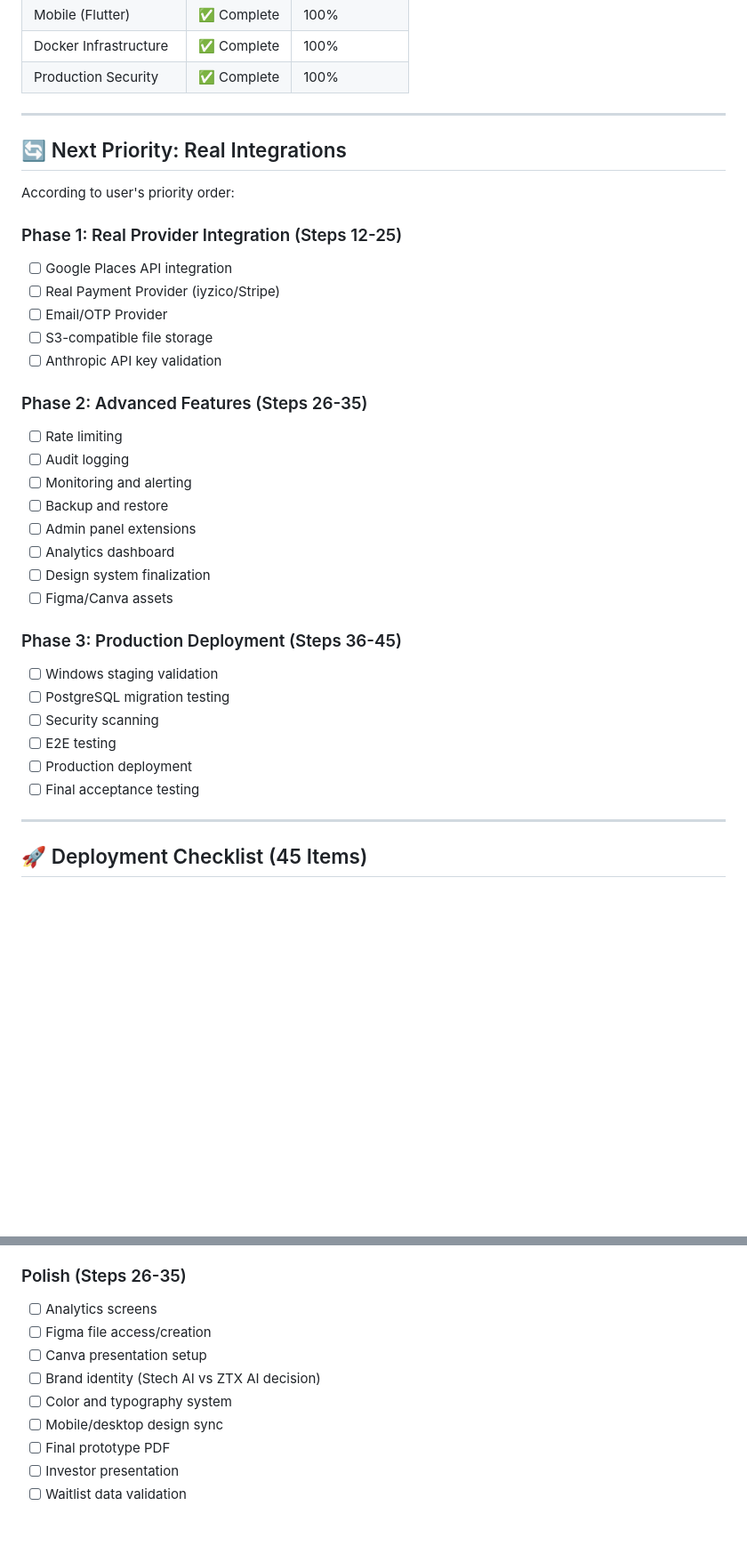
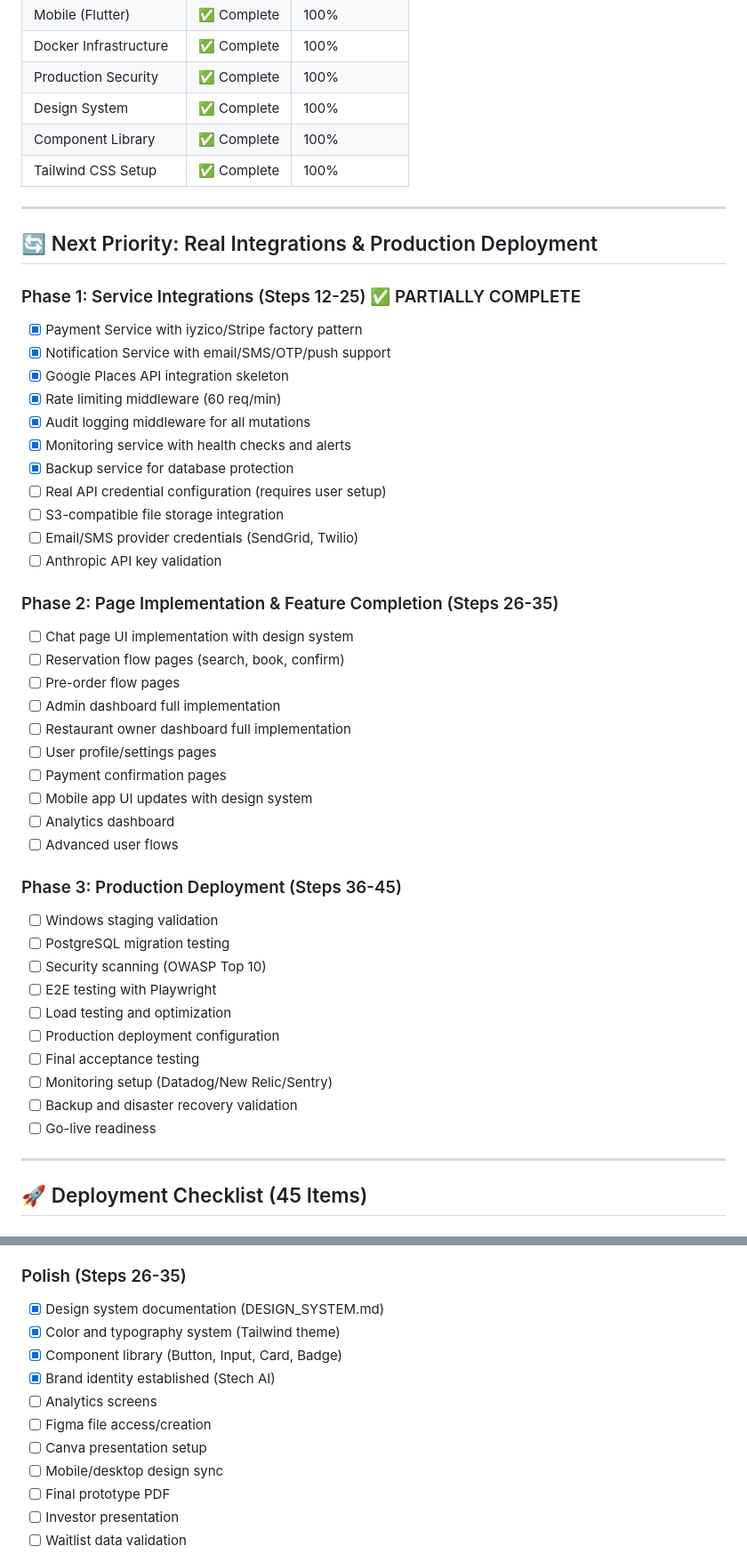
Before and after one commit to hakimceliker/STECHA-, a Markdown page: IMPLEMENTATION_STATUS.md, 2 parts joined by grey strips. Shown at 89% size. Rendered like a GitHub page; blank space fills up the shorter version.

```diff
--- a/IMPLEMENTATION_STATUS.md
+++ b/IMPLEMENTATION_STATUS.md
@@ -138,37 +160,50 @@
 | Mobile (Flutter) | ✅ Complete | 100% |
 | Docker Infrastructure | ✅ Complete | 100% |
 | Production Security | ✅ Complete | 100% |
+| Design System | ✅ Complete | 100% |
+| Component Library | ✅ Complete | 100% |
+| Tailwind CSS Setup | ✅ Complete | 100% |
 
 ---
 
-## 🔄 Next Priority: Real Integrations
+## 🔄 Next Priority: Real Integrations & Production Deployment
 
-According to user's priority order:
-
-### Phase 1: Real Provider Integration (Steps 12-25)
-- [ ] Google Places API integration
-- [ ] Real Payment Provider (iyzico/Stripe)
-- [ ] Email/OTP Provider
-- [ ] S3-compatible file storage
+### Phase 1: Service Integrations (Steps 12-25) ✅ PARTIALLY COMPLETE
+- [x] Payment Service with iyzico/Stripe factory pattern
+- [x] Notification Service with email/SMS/OTP/push support
+- [x] Google Places API integration skeleton
+- [x] Rate limiting middleware (60 req/min)
+- [x] Audit logging middleware for all mutations
+- [x] Monitoring service with health checks and alerts
+- [x] Backup service for database protection
+- [ ] Real API credential configuration (requires user setup)
+- [ ] S3-compatible file storage integration
+- [ ] Email/SMS provider credentials (SendGrid, Twilio)
 - [ ] Anthropic API key validation
 
-### Phase 2: Advanced Features (Steps 26-35)
-- [ ] Rate limiting
-- [ ] Audit logging
-- [ ] Monitoring and alerting
-- [ ] Backup and restore
-- [ ] Admin panel extensions
+### Phase 2: Page Implementation & Feature Completion (Steps 26-35)
+- [ ] Chat page UI implementation with design system
+- [ ] Reservation flow pages (search, book, confirm)
+- [ ] Pre-order flow pages
+- [ ] Admin dashboard full implementation
+- [ ] Restaurant owner dashboard full implementation
+- [ ] User profile/settings pages
+- [ ] Payment confirmation pages
+- [ ] Mobile app UI updates with design system
 - [ ] Analytics dashboard
-- [ ] Design system finalization
-- [ ] Figma/Canva assets
+- [ ] Advanced user flows
 
 ### Phase 3: Production Deployment (Steps 36-45)
 - [ ] Windows staging validation
 - [ ] PostgreSQL migration testing
-- [ ] Security scanning
-- [ ] E2E testing
-- [ ] Production deployment
+- [ ] Security scanning (OWASP Top 10)
+- [ ] E2E testing with Playwright
+- [ ] Load testing and optimization
+- [ ] Production deployment configuration
 - [ ] Final acceptance testing
+- [ ] Monitoring setup (Datadog/New Relic/Sentry)
+- [ ] Backup and disaster recovery validation
+- [ ] Go-live readiness
 
 ---
 
@@ -204,11 +239,13 @@ According to user's priority order:
 - [ ] Restaurant owner panel extension
 
 ### Polish (Steps 26-35)
+- [x] Design system documentation (DESIGN_SYSTEM.md)
+- [x] Color and typography system (Tailwind theme)
+- [x] Component library (Button, Input, Card, Badge)
+- [x] Brand identity established (Stech AI)
 - [ ] Analytics screens
 - [ ] Figma file access/creation
 - [ ] Canva presentation setup
-- [ ] Brand identity (Stech AI vs ZTX AI decision)
-- [ ] Color and typography system
 - [ ] Mobile/desktop design sync
 - [ ] Final prototype PDF
 - [ ] Investor presentation
```
Also changed, not shown: other parts of IMPLEMENTATION_STATUS.md (+41 -3 lines).
